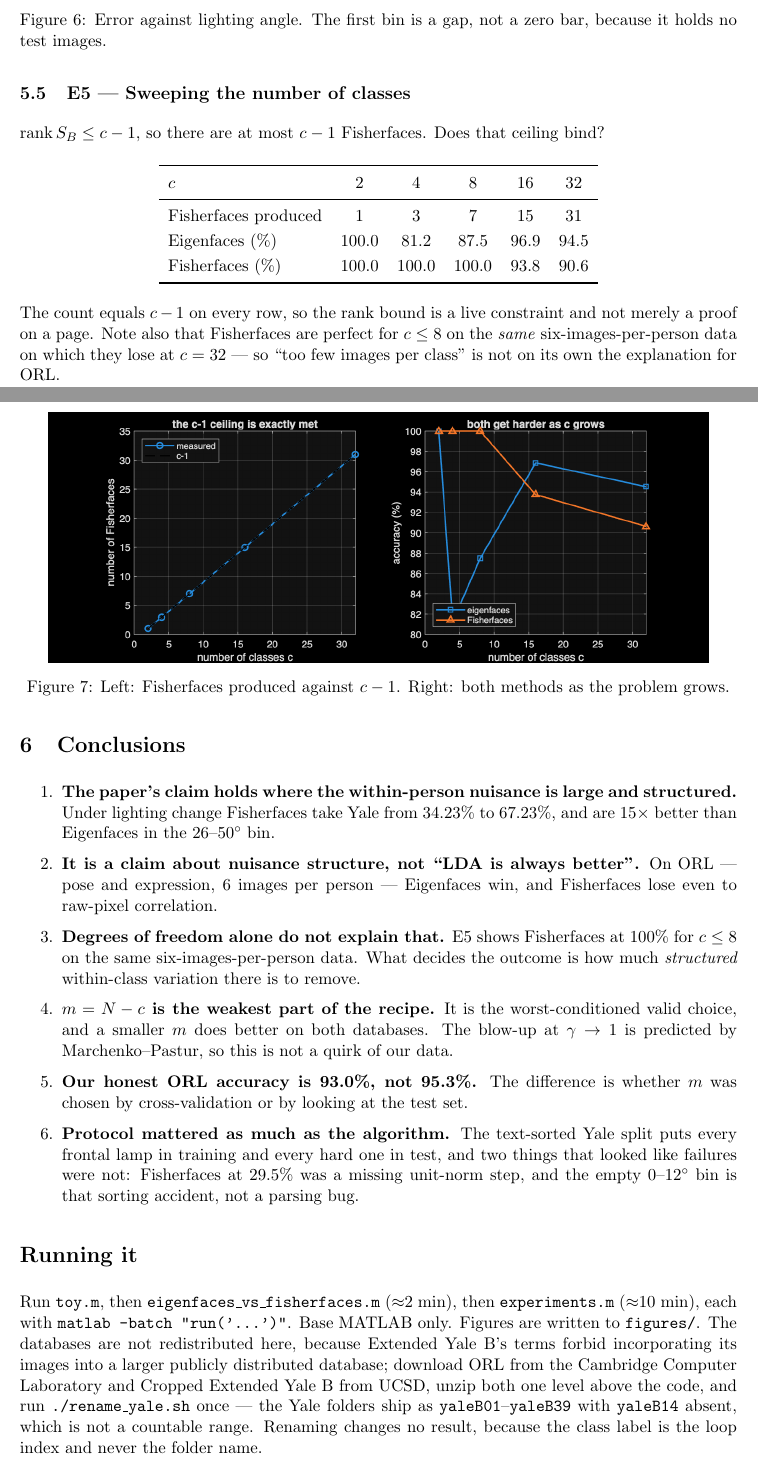
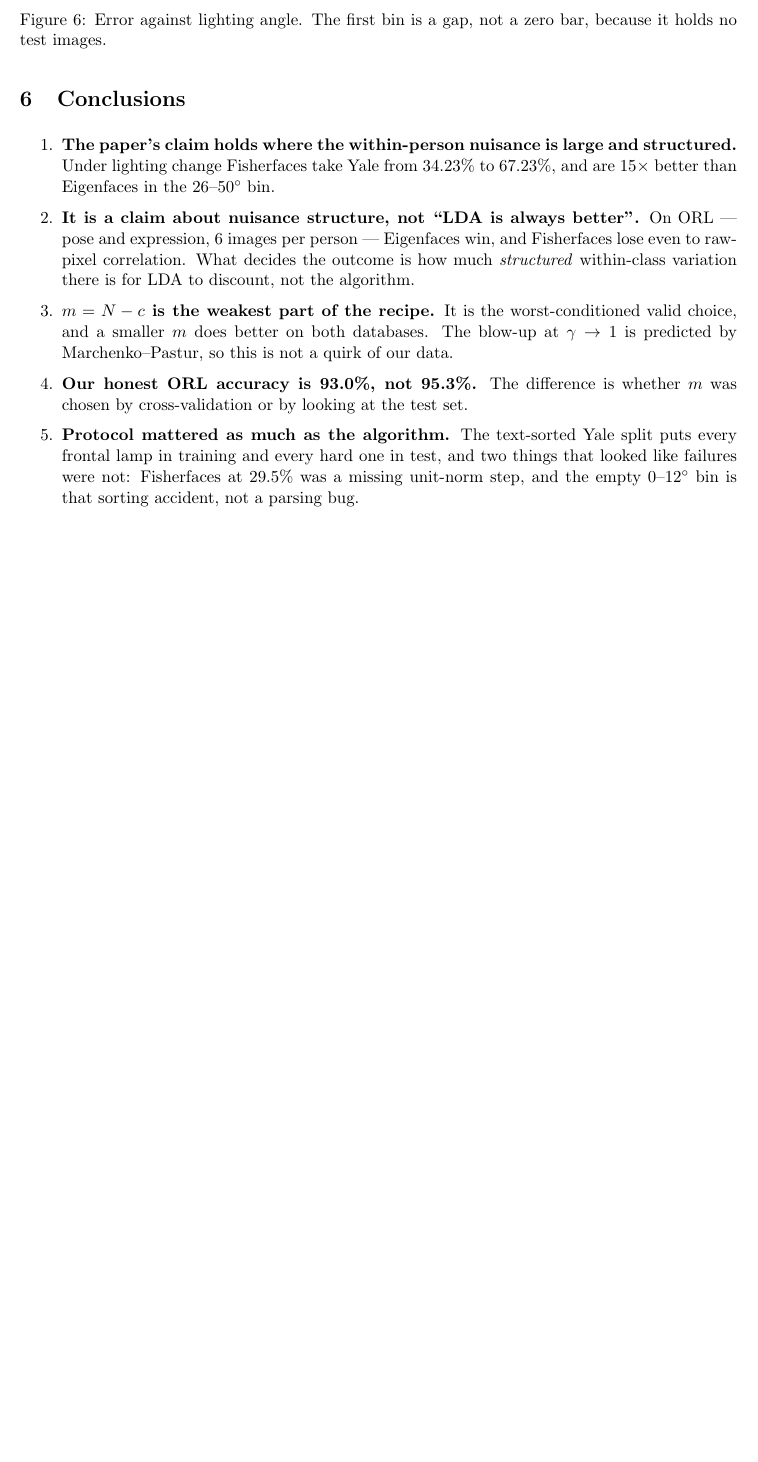
Before and after one commit to qascade/eigenfaces-vs-fisherfaces, a LaTeX document (sk/report.tex): two parts of pages 7 and 8 of 8 before the commit and part of page 7 of 7 after it, the two joined at a grey line, cut so that both start at the same text, the shorter picture padded with empty space. Compiled offline with pdfLaTeX.

Commit message:
Drop the class-count sweep and the "Running it" section
- experiments.m: removed the sweep over the number of classes (was E5);
  the experiments are now E1-E4.
- report.tex: removed that subsection and the "Running it" appendix.
  Conclusion 3 rested on the sweep, so it is folded into conclusion 2:
  what decides the outcome is how much structured within-class variation
  there is for LDA to discount.
- study_guide.tex: removed the subsection; the two viva answers that
  cited it now argue from the ORL/Yale contrast, and the c-1 count is
  evidenced by the main run log (31 on ORL, 37 on Yale) instead.
- README.txt: counts updated; eight figures remain.

Report 7 pages, study guide 10, both 0 errors and 0 overfull boxes.

```diff
--- a/sk/report.tex
+++ b/sk/report.tex
@@ -184,33 +184,13 @@ Error climbs with angle for both methods and the gap \emph{widens}: at $26$--$50
 \captionof{figure}{Error against lighting angle. The first bin is a gap, not a zero bar, because it holds no test images.}
 \end{center}
 
-\subsection{E5 --- Sweeping the number of classes}
-$\operatorname{rank}S_B\le c-1$, so there are at most $c-1$ Fisherfaces. Does that ceiling bind?
-\begin{center}
-\begin{tabular}{lccccc}\toprule
-$c$ & 2 & 4 & 8 & 16 & 32\\\midrule
-Fisherfaces produced & 1 & 3 & 7 & 15 & 31\\
-Eigenfaces (\%) & 100.0 & 81.2 & 87.5 & 96.9 & 94.5\\
-Fisherfaces (\%) & 100.0 & 100.0 & 100.0 & 93.8 & 90.6\\\bottomrule
-\end{tabular}
-\end{center}
-The count equals $c-1$ on every row, so the rank bound is a live constraint and not merely a proof on a page. Note also that Fisherfaces are perfect for $c\le8$ on the \emph{same} six-images-per-person data on which they lose at $c=32$ --- so ``too few images per class'' is not on its own the explanation for ORL.
-\begin{center}
-\includegraphics[width=0.92\textwidth]{figures/E5_number_of_classes.png}
-\captionof{figure}{Left: Fisherfaces produced against $c-1$. Right: both methods as the problem grows.}
-\end{center}
-
 \section{Conclusions}
 \begin{enumerate}
 \item \textbf{The paper's claim holds where the within-person nuisance is large and structured.} Under lighting change Fisherfaces take Yale from 34.23\% to 67.23\%, and are $15\times$ better than Eigenfaces in the $26$--$50^\circ$ bin.
-\item \textbf{It is a claim about nuisance structure, not ``LDA is always better''.} On ORL --- pose and expression, 6 images per person --- Eigenfaces win, and Fisherfaces lose even to raw-pixel correlation.
-\item \textbf{Degrees of freedom alone do not explain that.} E5 shows Fisherfaces at 100\% for $c\le8$ on the same six-images-per-person data. What decides the outcome is how much \emph{structured} within-class variation there is to remove.
+\item \textbf{It is a claim about nuisance structure, not ``LDA is always better''.} On ORL --- pose and expression, 6 images per person --- Eigenfaces win, and Fisherfaces lose even to raw-pixel correlation. What decides the outcome is how much \emph{structured} within-class variation there is for LDA to discount, not the algorithm.
 \item \textbf{$m=N-c$ is the weakest part of the recipe.} It is the worst-conditioned valid choice, and a smaller $m$ does better on both databases. The blow-up at $\gamma\to1$ is predicted by Marchenko--Pastur, so this is not a quirk of our data.
 \item \textbf{Our honest ORL accuracy is 93.0\%, not 95.3\%.} The difference is whether $m$ was chosen by cross-validation or by looking at the test set.
 \item \textbf{Protocol mattered as much as the algorithm.} The text-sorted Yale split puts every frontal lamp in training and every hard one in test, and two things that looked like failures were not: Fisherfaces at 29.5\% was a missing unit-norm step, and the empty $0$--$12^\circ$ bin is that sorting accident, not a parsing bug.
 \end{enumerate}
 
-\section*{Running it}
-Run \texttt{toy.m}, then \texttt{eigenfaces\_vs\_fisherfaces.m} ($\approx$2 min), then \texttt{experiments.m} ($\approx$10 min), each with \texttt{matlab -batch "run('...')"}. Base MATLAB only. Figures are written to \texttt{figures/}. The databases are not redistributed here, because Extended Yale B's terms forbid incorporating its images into a larger publicly distributed database; download ORL from the Cambridge Computer Laboratory and Cropped Extended Yale B from UCSD, unzip both one level above the code, and run \texttt{./rename\_yale.sh} once --- the Yale folders ship as \texttt{yaleB01}--\texttt{yaleB39} with \texttt{yaleB14} absent, which is not a countable range. Renaming changes no result, because the class label is the loop index and never the folder name.
-
 \end{document}
```
Also changed, not shown: sk/run_log_experiments.txt (+0 -10 lines), sk/study_guide.tex (+8 -14 lines), sk/README.txt, sk/figures/E1_sweep_m_ORL.png, sk/figures/E1_sweep_m_Yale.png, sk/figures/E2_label_permutation.png, sk/figures/E3_cross_validation.png, sk/figures/E4_lighting_angle.png, sk/figures/E5_number_of_classes.png (deleted), sk/report.pdf, sk/study_guide.pdf, sk/report.tex (4 more changed lines), 8 other files.
